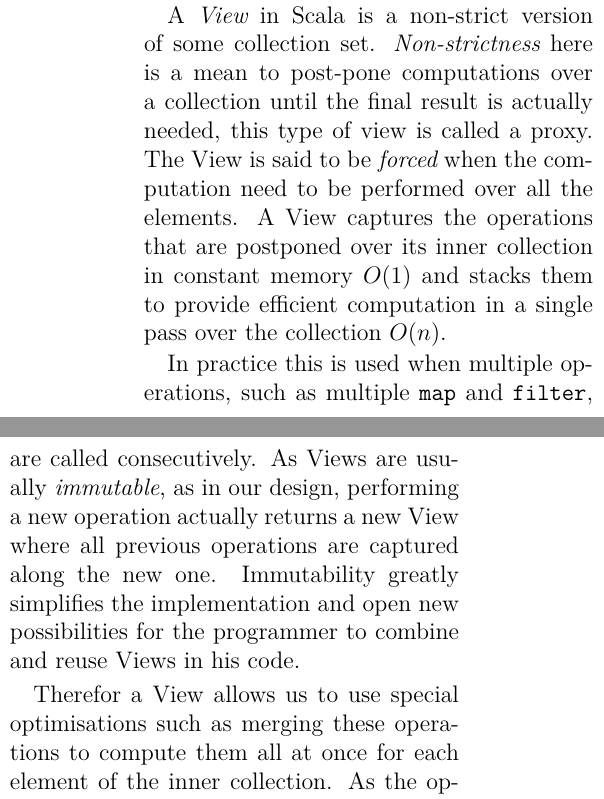
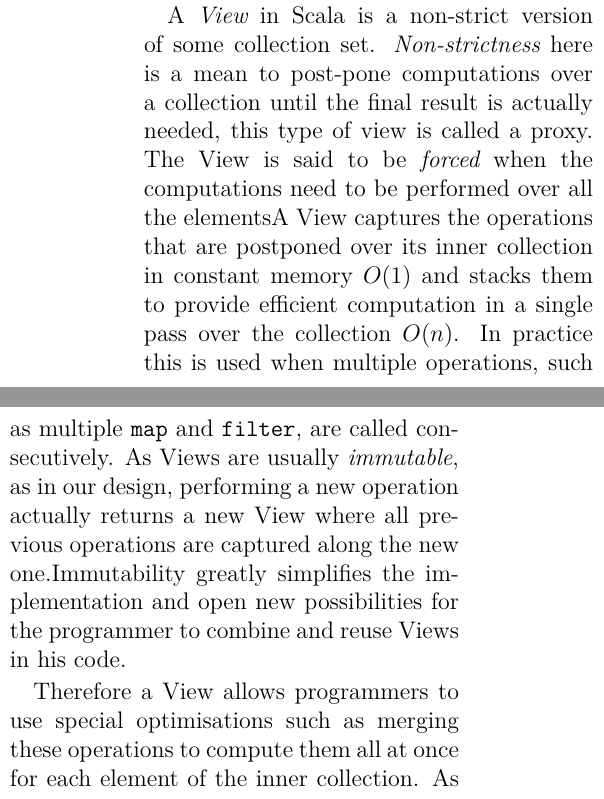
Before and after one commit to axel-angel/blitzview-report, a LaTeX paper (report.tex): two parts of the columns of page 1 of 8, joined at a grey line, cut so that both start at the same text. Compiled offline with pdfLaTeX.

Commit message:
Comments

```diff
--- a/report.tex
+++ b/report.tex
@@ -69,20 +72,23 @@
 % standard collections, non-strict and views
 Scala is a powerful and fast-moving language that fuses object-oriented programming with a wide range of function programming concepts \cite{scala-overview}.
 It runs on the JVM and as such it stays compatible with Java and its ecosystem.
+%running on JVM doesn't mean staying compatible with ecosystem(eg see PHP impleentations for JVM), a lot of effort is mado to keep scala as compatible as possible(AFAIK there are 2 incompatibilities - scala always requires type parameters to be set on allocation side, adding genereics for JavaSwing by java6 make scala code break, second one being @PolymorphicSignature)
 Scala itself provides an important number of libraries, for example Scala collection, which implements Lists, Arrays, Maps and Sets with immutable and mutable variants.
 They are more in accord within the Scala environment than the Java collections, moreover they provide the functional programming concepts like constructors.
 
 A {\it View} in Scala is a non-strict version of some collection set.
 {\it Non-strictness} here is a mean to post-pone computations over a collection until the final result is actually needed, this type of view is called a proxy.
-The View is said to be {\it forced} when the computation need to be performed over all the elements.
-A View captures the operations that are postponed over its inner collection in constant memory $O(1)$ and stacks them to provide efficient computation in a single pass over the collection $O(n)$.
-
+The View is said to be {\it forced} when the %postponed?
+computations need to be performed over all the elements% at the current moment?
+A View captures the operations that are postponed over its inner collection in constant memory $O(1)$ and stacks them to provide efficient computation in a single pass over the collection $O(n)$. %not actually true, you have memory footprint at least linear on numberf of postponed operations.
+%I'd say about memory footprint. eg col.map(_).map(_).sum creates linear-sized intermediate collections, while col.view.map(_).map(_).sum has linear operational footprint.
 In practice this is used when multiple operations, such as multiple \verb|map| and \verb|filter|, are called consecutively.
-As Views are usually {\it immutable}, as in our design, performing a new operation actually returns a new View where all previous operations are captured along the new one.
+As Views are usually {\it immutable}, as in our design, performing a new operation actually returns a new View where all previous operations are captured along the new one.%I'd clear what immutability means: the underlying collection can be mutable, but view can be safely reused. So I'd use 'reusable' instead of immutable, as this is actually what I'd want.
 Immutability greatly simplifies the implementation and open new possibilities for the programmer to combine and reuse Views in his code.
 
-Therefor a View allows us to use special optimisations such as merging these operations to compute them all at once for each element of the inner collection.
+Therefore a View allows programmers to use special optimisations such as merging these operations to compute them all at once for each element of the inner collection.
 As the operations are done element by element, we can split the inner collections into a dynamic number of chunks and compute the operations in parallel depending on the number of cores of the computer.
+%this is actually a limititation as we limit which operations can be performed. I'd say this clearly
 
 The design of the Views API is primordial because it can greatly limit the optimisations thus influencing the efficiency of the computations, as far as deciding whether they can be done in parallel and not.
 There exists two types of operations over Views:
```
Also changed, not shown: report.tex (21 more changed lines).
